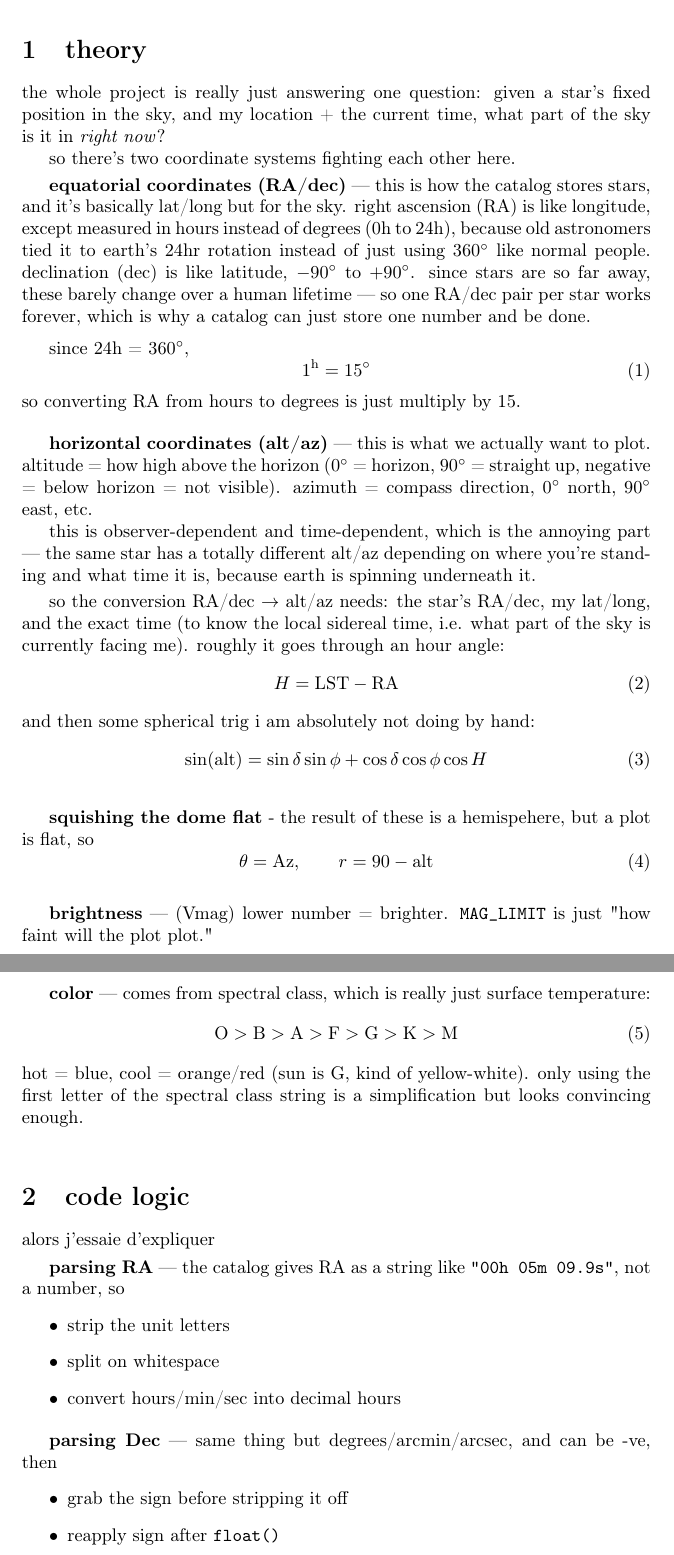
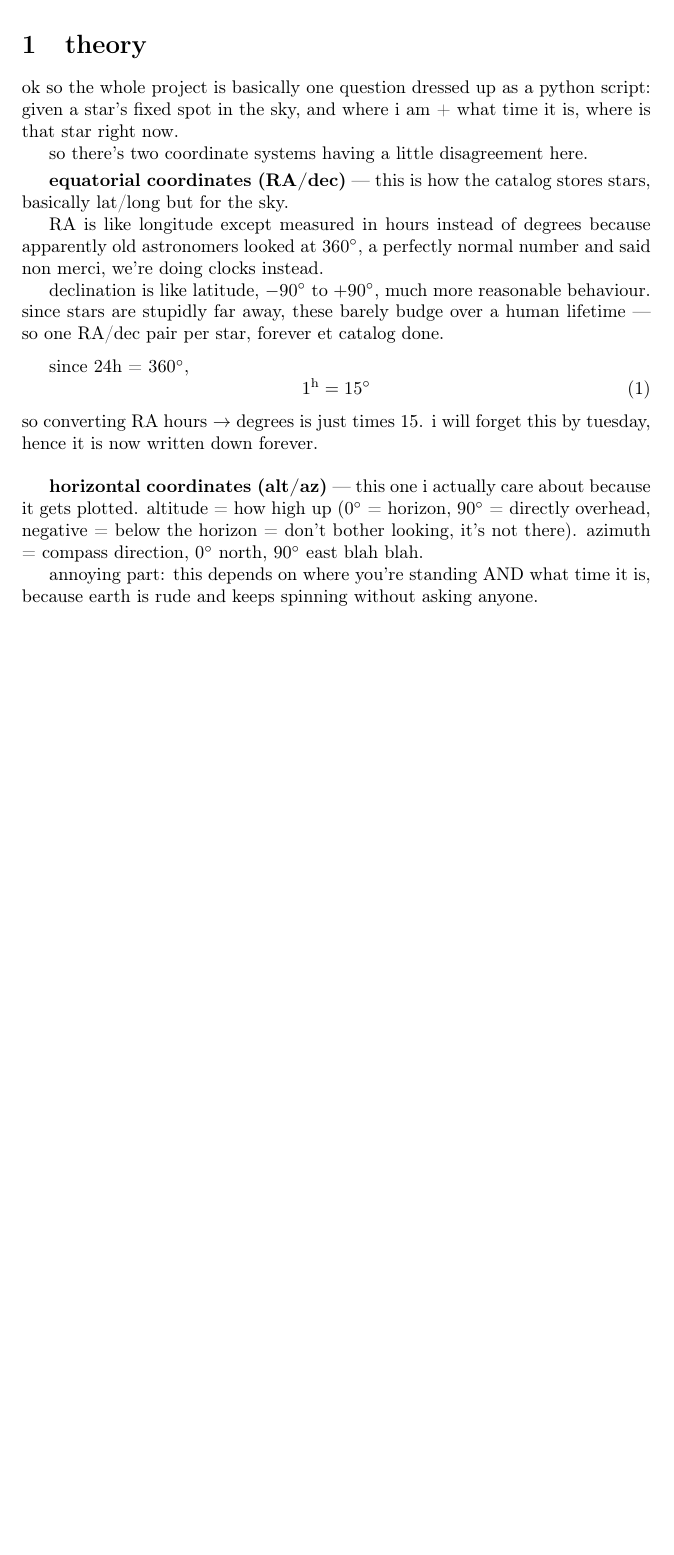
Before and after one commit to cherryxontop/starmaps, a LaTeX document (theory.tex): two parts of pages 1 and 2 of 2 before the commit and part of the page after it, the two joined at a grey line, cut so that both start at the same text, the shorter picture padded with empty space. Compiled offline with pdfLaTeX.

Commit message:
how very rude

```diff
--- a/theory.tex
+++ b/theory.tex
@@ -11,69 +11,27 @@ star map generator notes, mostly so future me remembers why the code is shaped l
 
 \section{theory}
 
-the whole project is really just answering one question: given a star's fixed position in the sky, and my location + the current time, what part of the sky is it in \textit{right now}?
+ok so the whole project is basically one question dressed up as a python script: given a star's fixed spot in the sky, and where i am + what time it is, where is that star right now.
 
-so there's two coordinate systems fighting each other here.
+so there's two coordinate systems having a little disagreement here.
 
 \smallskip
-\textbf{equatorial coordinates (RA/dec)} — this is how the catalog stores stars, and it's basically lat/long but for the sky. right ascension (RA) is like longitude, except measured in hours instead of degrees (0h to 24h), because old astronomers tied it to earth's 24hr rotation instead of just using 360$^\circ$ like normal people. declination (dec) is like latitude, $-90^\circ$ to $+90^\circ$. since stars are so far away, these barely change over a human lifetime — so one RA/dec pair per star works forever, which is why a catalog can just store one number and be done.
+\textbf{equatorial coordinates (RA/dec)} — this is how the catalog stores stars, basically lat/long but for the sky.
+
+RA is like longitude except measured in hours instead of degrees because apparently old astronomers looked at 360$^\circ$, a perfectly normal number and said non merci, we're doing clocks instead.
+
+declination is like latitude, $-90^\circ$ to $+90^\circ$, much more reasonable behaviour. since stars are stupidly far away, these barely budge over a human lifetime — so one RA/dec pair per star, forever et catalog done.
 \medskip
 
 since 24h = 360$^\circ$,
 \begin{equation}
 1^{\text{h}} = 15^\circ
 \end{equation}
-so converting RA from hours to degrees is just multiply by 15.
+so converting RA hours $\to$ degrees is just times 15. i will forget this by tuesday, hence it is now written down forever.
 
 \bigskip
-\textbf{horizontal coordinates (alt/az)} — this is what we actually want to plot. altitude = how high above the horizon (0$^\circ$ = horizon, 90$^\circ$ = straight up, negative = below horizon = not visible). azimuth = compass direction, 0$^\circ$ north, 90$^\circ$ east, etc.
+\textbf{horizontal coordinates (alt/az)} — this one i actually care about because it gets plotted. altitude = how high up (0$^\circ$ = horizon, 90$^\circ$ = directly overhead, negative = below the horizon = don't bother looking, it's not there). azimuth = compass direction, 0$^\circ$ north, 90$^\circ$ east blah blah.
 
-this is observer-dependent and time-dependent, which is the annoying part — the same star has a totally different alt/az depending on where you're standing and what time it is, because earth is spinning underneath it.
-
-\smallskip
-so the conversion RA/dec $\to$ alt/az needs: the star's RA/dec, my lat/long, and the exact time (to know the local sidereal time, i.e. what part of the sky is currently facing me). roughly it goes through an hour angle:
-\begin{equation}
-H = \text{LST} - \text{RA}
-\end{equation}
-and then some spherical trig i am absolutely not doing by hand:
-\begin{equation}
-\sin(\text{alt}) = \sin\delta\sin\phi + \cos\delta\cos\phi\cos H
-\end{equation}
-
-\bigskip
-\textbf{squishing the dome flat} - the result of these is a hemispehere, but a plot is flat, so
-\begin{equation}
-    \theta = \text{Az}, \qquad r = 90 - \text{alt}
-\end{equation}
-
-\bigskip
-\textbf{brightness} — (Vmag) lower number = brighter. \texttt{MAG\_LIMIT} is just "how faint will the plot plot."
-
-\bigskip
-\textbf{color} — comes from spectral class, which is really just surface temperature:
-\begin{equation}
-\text{O} > \text{B} > \text{A} > \text{F} > \text{G} > \text{K} > \text{M}
-\end{equation}
-hot = blue, cool = orange/red (sun is G, kind of yellow-white). only using the first letter of the spectral class string is a simplification but looks convincing enough.
-
-\bigskip
-\section{code logic}
-
-alors j'essaie d'expliquer
-
-\smallskip
-\textbf{parsing RA} — the catalog gives RA as a string like \texttt{"00h 05m 09.9s"}, not a number, so
-\begin{itemize}
-\item strip the unit letters
-\item split on whitespace
-\item convert hours/min/sec into decimal hours
-\end{itemize}
-
-\smallskip
-\textbf{parsing Dec} — same thing but degrees/arcmin/arcsec, and can be -ve, then
-\begin{itemize}
-    \item grab the sign before stripping it off
-    \item reapply sign after \texttt{float()}
-\end{itemize}
+annoying part: this depends on where you're standing AND what time it is, because earth is rude and keeps spinning without asking anyone.
 
 \end{document}
```
Also changed, not shown: theory.pdf, theory.tex (2 more changed lines).
